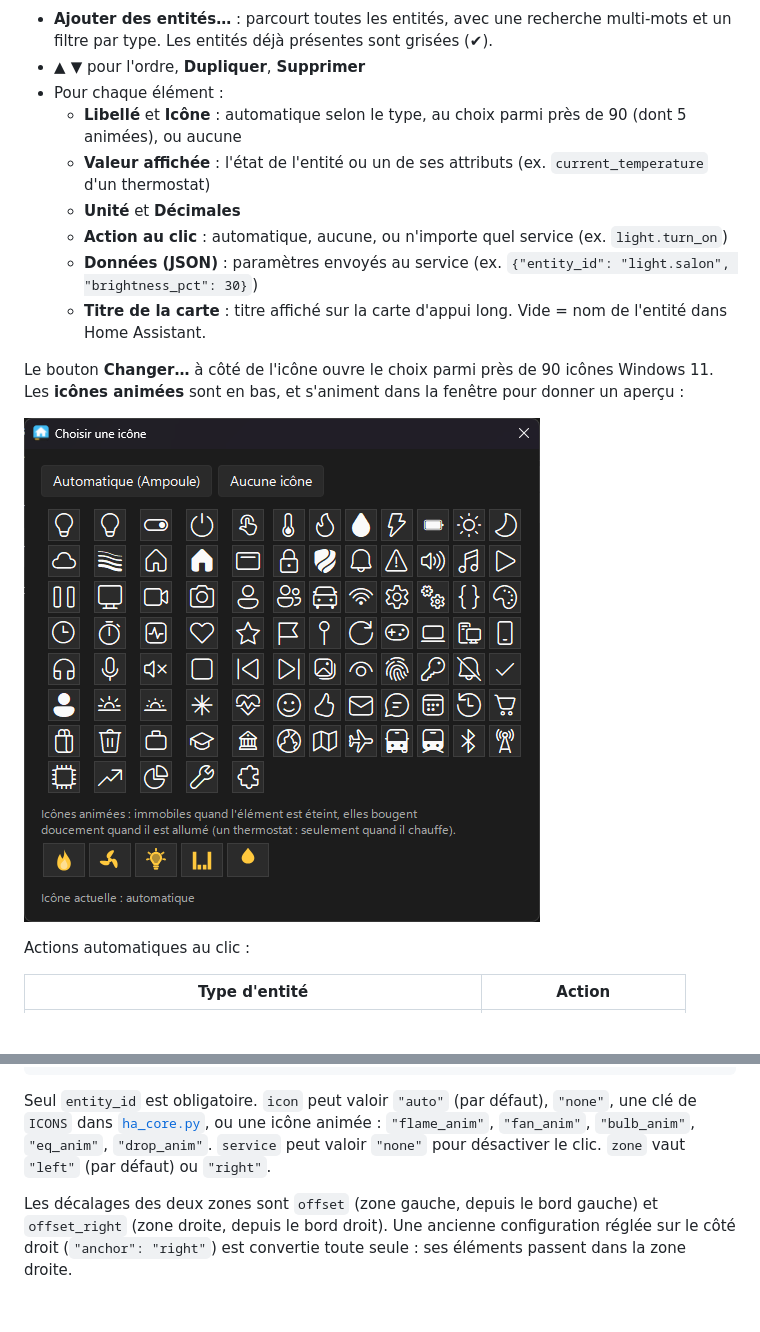
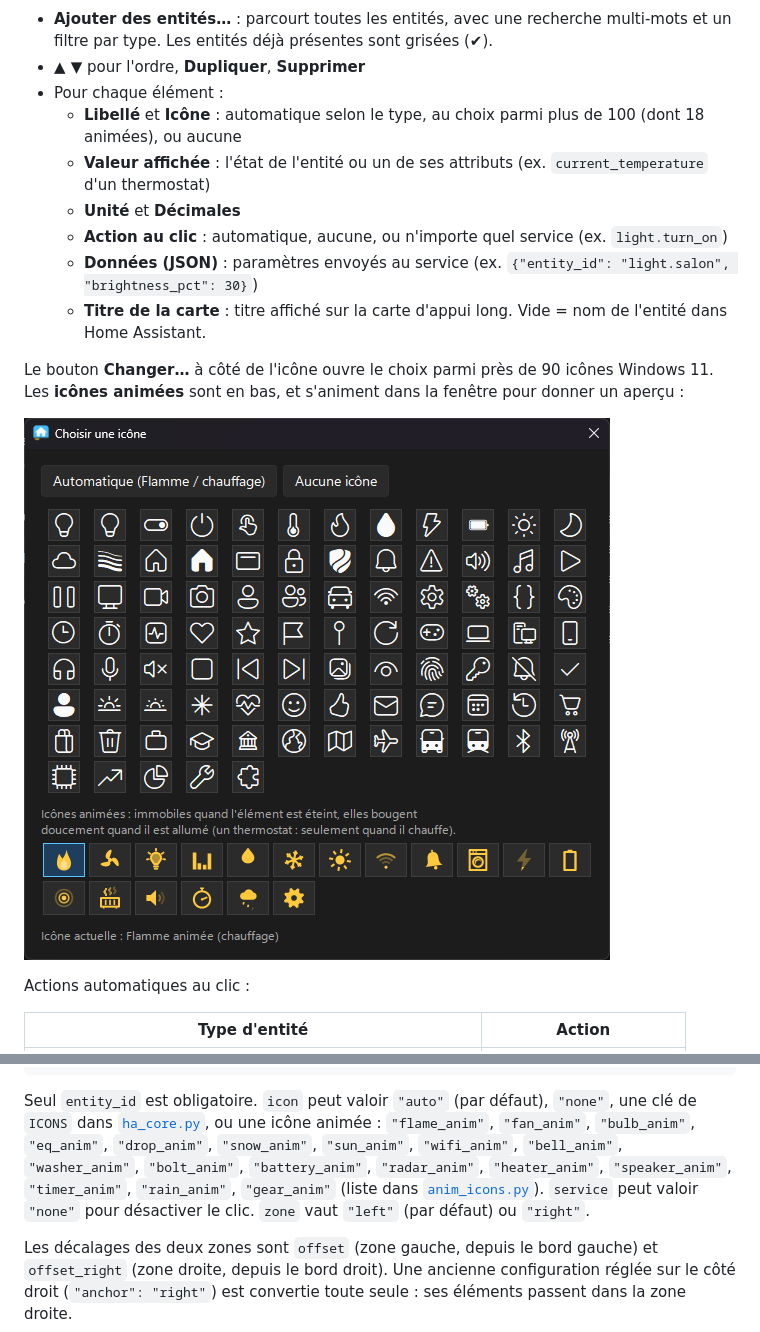
Before and after one commit to bbtoff/home-assistant-taskbar, a Markdown page: README.md, 2 parts joined by grey strips. GitHub-like rendering; pictures changed too: docs/screenshots/choix-icone.png; blank space fills up the shorter version.

````diff
--- a/README.md
+++ b/README.md
@@ -273,7 +300,7 @@ Une clé absente reprend la valeur du thème par défaut. Après avoir enregistr
 - **Ajouter des entités…** : parcourt toutes les entités, avec une recherche multi-mots et un filtre par type. Les entités déjà présentes sont grisées (✔).
 - **▲ ▼** pour l'ordre, **Dupliquer**, **Supprimer**
 - Pour chaque élément :
-  - **Libellé** et **Icône** : automatique selon le type, au choix parmi près de 90 (dont 5 animées), ou aucune
+  - **Libellé** et **Icône** : automatique selon le type, au choix parmi plus de 100 (dont 18 animées), ou aucune
   - **Valeur affichée** : l'état de l'entité ou un de ses attributs (ex. `current_temperature` d'un thermostat)
   - **Unité** et **Décimales**
   - **Action au clic** : automatique, aucune, ou n'importe quel service (ex. `light.turn_on`)
@@ -339,7 +366,7 @@ Format d'un élément :
 }
 ```
 
-Seul `entity_id` est obligatoire. `icon` peut valoir `"auto"` (par défaut), `"none"`, une clé de `ICONS` dans [`ha_core.py`](ha_core.py), ou une icône animée : `"flame_anim"`, `"fan_anim"`, `"bulb_anim"`, `"eq_anim"`, `"drop_anim"`. `service` peut valoir `"none"` pour désactiver le clic. `zone` vaut `"left"` (par défaut) ou `"right"`.
+Seul `entity_id` est obligatoire. `icon` peut valoir `"auto"` (par défaut), `"none"`, une clé de `ICONS` dans [`ha_core.py`](ha_core.py), ou une icône animée : `"flame_anim"`, `"fan_anim"`, `"bulb_anim"`, `"eq_anim"`, `"drop_anim"`, `"snow_anim"`, `"sun_anim"`, `"wifi_anim"`, `"bell_anim"`, `"washer_anim"`, `"bolt_anim"`, `"battery_anim"`, `"radar_anim"`, `"heater_anim"`, `"speaker_anim"`, `"timer_anim"`, `"rain_anim"`, `"gear_anim"` (liste dans [`anim_icons.py`](anim_icons.py)). `service` peut valoir `"none"` pour désactiver le clic. `zone` vaut `"left"` (par défaut) ou `"right"`.
 
 Les décalages des deux zones sont `offset` (zone gauche, depuis le bord gauche) et `offset_right` (zone droite, depuis le bord droit). Une ancienne configuration réglée sur le côté droit (`"anchor": "right"`) est convertie toute seule : ses éléments passent dans la zone droite.
 
````
Also changed, not shown: other parts of README.md (+28 -1 lines), docs/screenshots/icones-animees-2.gif (added), docs/screenshots/icones-animees-3.gif (added), 3 other files.
